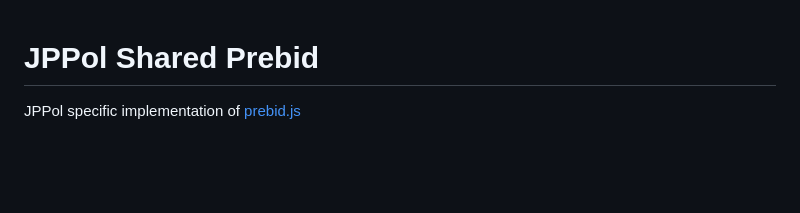
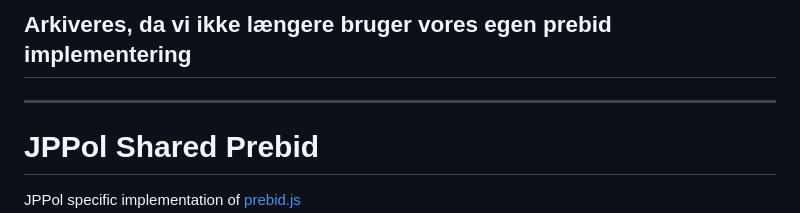
Before and after one commit to EkstraBladetUdvikling/jppol-sharedprebid, a Markdown page: README.md, the part around the change. GitHub-like rendering; blank space fills up the shorter version.

Commit message:
Update README.md (#48)

```diff
--- a/README.md
+++ b/README.md
@@ -1,3 +1,7 @@
+## Arkiveres, da vi ikke længere bruger vores egen prebid implementering
+
+-----
+
 # JPPol Shared Prebid
 
 JPPol specific implementation of [prebid.js](https://prebid.org)
```
